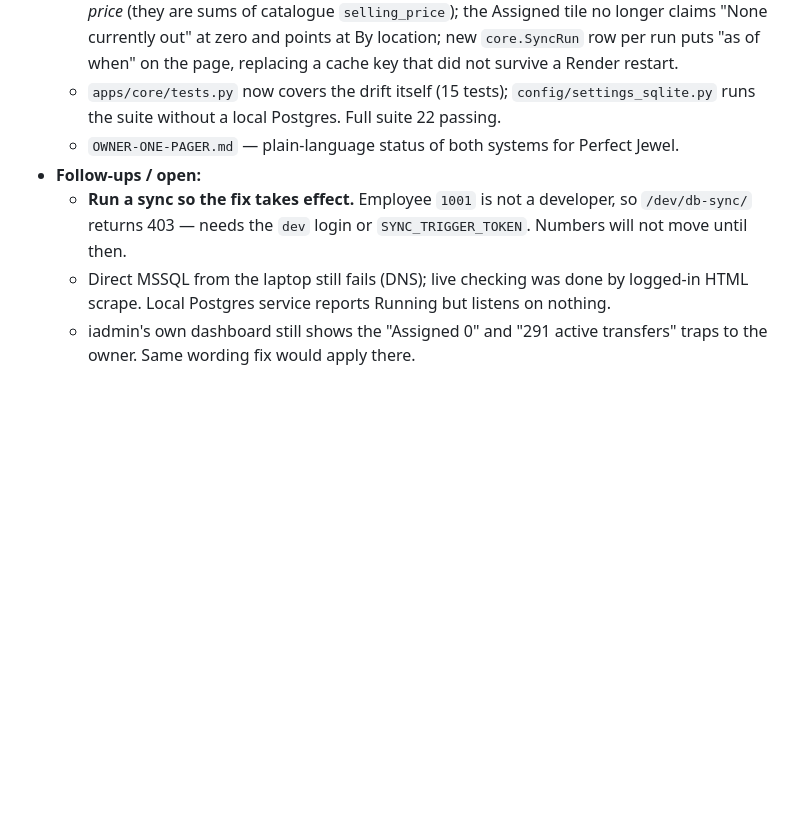
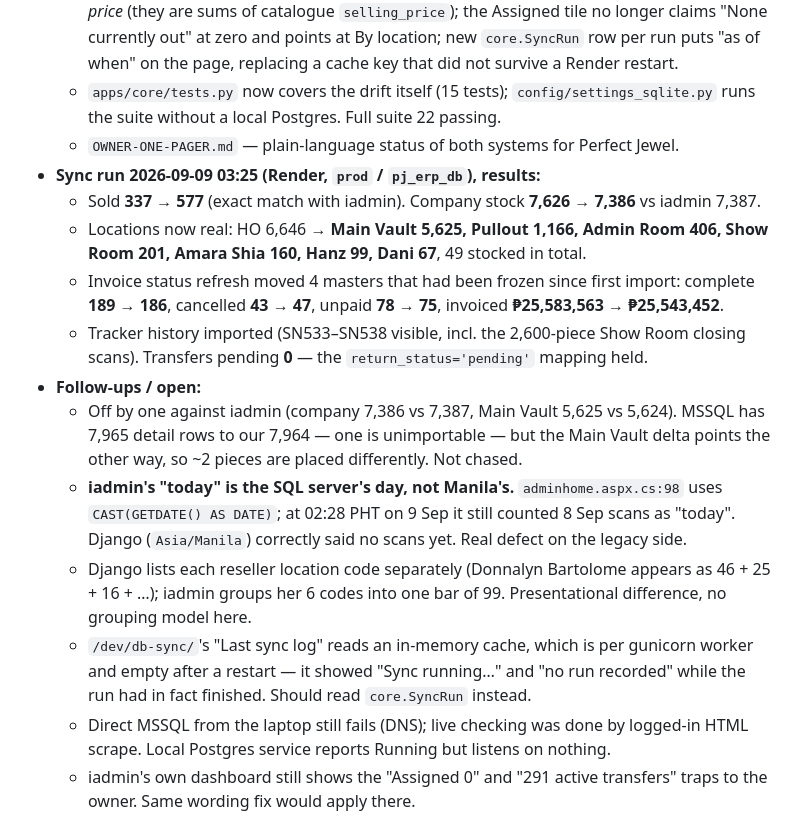
Before and after one commit to Shin-da/pj_erp_django, a Markdown page: PROJECT_WORKLOG.md, the part around the change. Rendered like a GitHub page; blank space fills up the shorter version.

Commit message:
Record the 2026-09-09 sync results against iadmin

```diff
--- a/PROJECT_WORKLOG.md
+++ b/PROJECT_WORKLOG.md
@@ -64,8 +64,16 @@ Major modules touched in commits so far: core, accounts, locations, catalogue, i
   - **Dashboard wording follows the data:** peso figures beside stock counts labelled *at list price* (they are sums of catalogue `selling_price`); the Assigned tile no longer claims "None currently out" at zero and points at By location; new `core.SyncRun` row per run puts "as of when" on the page, replacing a cache key that did not survive a Render restart.
   - `apps/core/tests.py` now covers the drift itself (15 tests); `config/settings_sqlite.py` runs the suite without a local Postgres. Full suite 22 passing.
   - `OWNER-ONE-PAGER.md` — plain-language status of both systems for Perfect Jewel.
+- **Sync run 2026-09-09 03:25 (Render, `prod` / `pj_erp_db`), results:**
+  - Sold **337 → 577** (exact match with iadmin). Company stock **7,626 → 7,386** vs iadmin 7,387.
+  - Locations now real: HO 6,646 → **Main Vault 5,625, Pullout 1,166, Admin Room 406, Show Room 201, Amara Shia 160, Hanz 99, Dani 67**, 49 stocked in total.
+  - Invoice status refresh moved 4 masters that had been frozen since first import: complete **189 → 186**, cancelled **43 → 47**, unpaid **78 → 75**, invoiced **₱25,583,563 → ₱25,543,452**.
+  - Tracker history imported (SN533–SN538 visible, incl. the 2,600-piece Show Room closing scans). Transfers pending **0** — the `return_status='pending'` mapping held.
 - **Follow-ups / open:**
-  - **Run a sync so the fix takes effect.** Employee `1001` is not a developer, so `/dev/db-sync/` returns 403 — needs the `dev` login or `SYNC_TRIGGER_TOKEN`. Numbers will not move until then.
+  - Off by one against iadmin (company 7,386 vs 7,387, Main Vault 5,625 vs 5,624). MSSQL has 7,965 detail rows to our 7,964 — one is unimportable — but the Main Vault delta points the other way, so ~2 pieces are placed differently. Not chased.
+  - **iadmin's "today" is the SQL server's day, not Manila's.** `adminhome.aspx.cs:98` uses `CAST(GETDATE() AS DATE)`; at 02:28 PHT on 9 Sep it still counted 8 Sep scans as "today". Django (`Asia/Manila`) correctly said no scans yet. Real defect on the legacy side.
+  - Django lists each reseller location code separately (Donnalyn Bartolome appears as 46 + 25 + 16 + …); iadmin groups her 6 codes into one bar of 99. Presentational difference, no grouping model here.
+  - `/dev/db-sync/`'s "Last sync log" reads an in-memory cache, which is per gunicorn worker and empty after a restart — it showed "Sync running…" and "no run recorded" while the run had in fact finished. Should read `core.SyncRun` instead.
   - Direct MSSQL from the laptop still fails (DNS); live checking was done by logged-in HTML scrape. Local Postgres service reports Running but listens on nothing.
   - iadmin's own dashboard still shows the "Assigned 0" and "291 active transfers" traps to the owner. Same wording fix would apply there.
   - Retire the `1001` / `changeme123` login before showing the site around.
```
